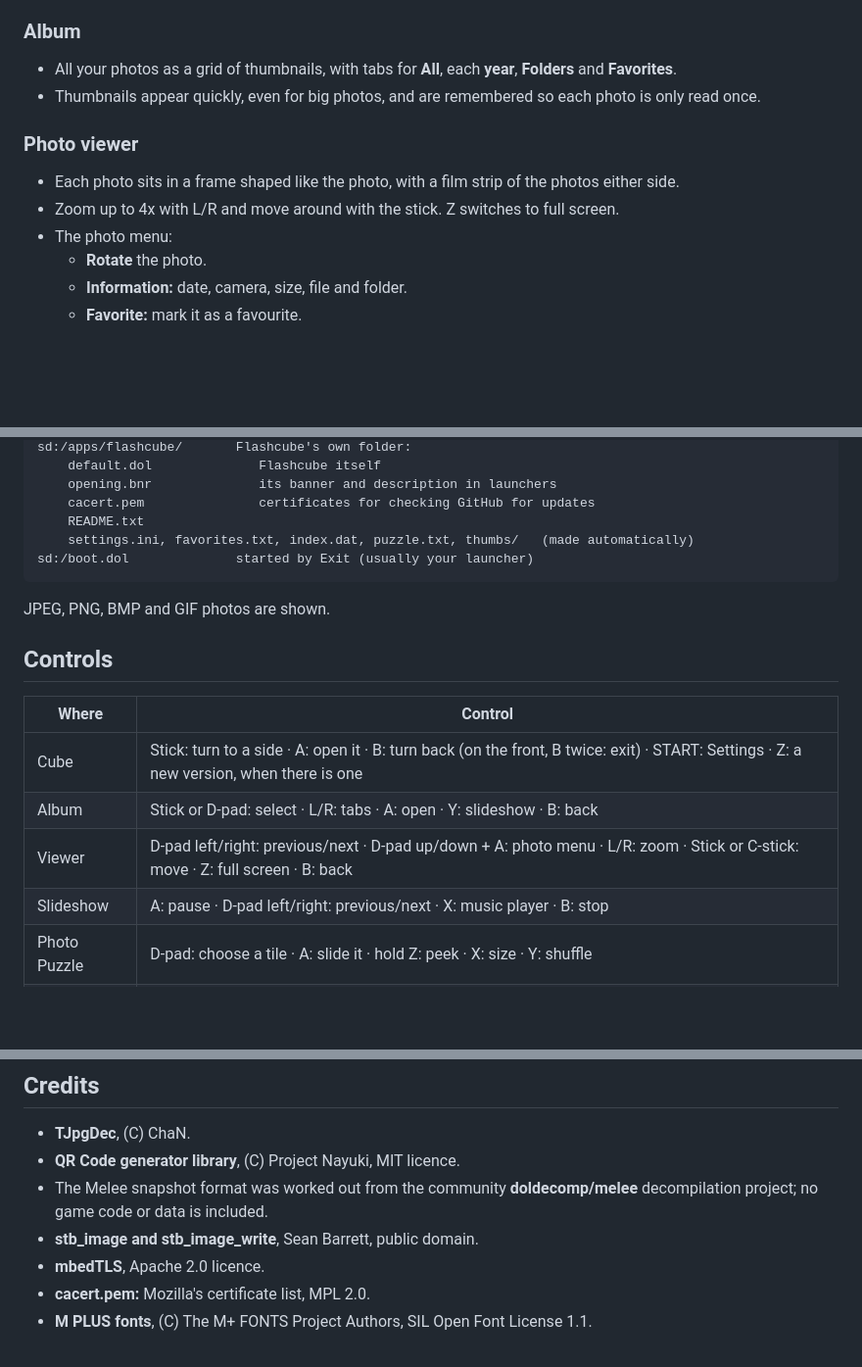
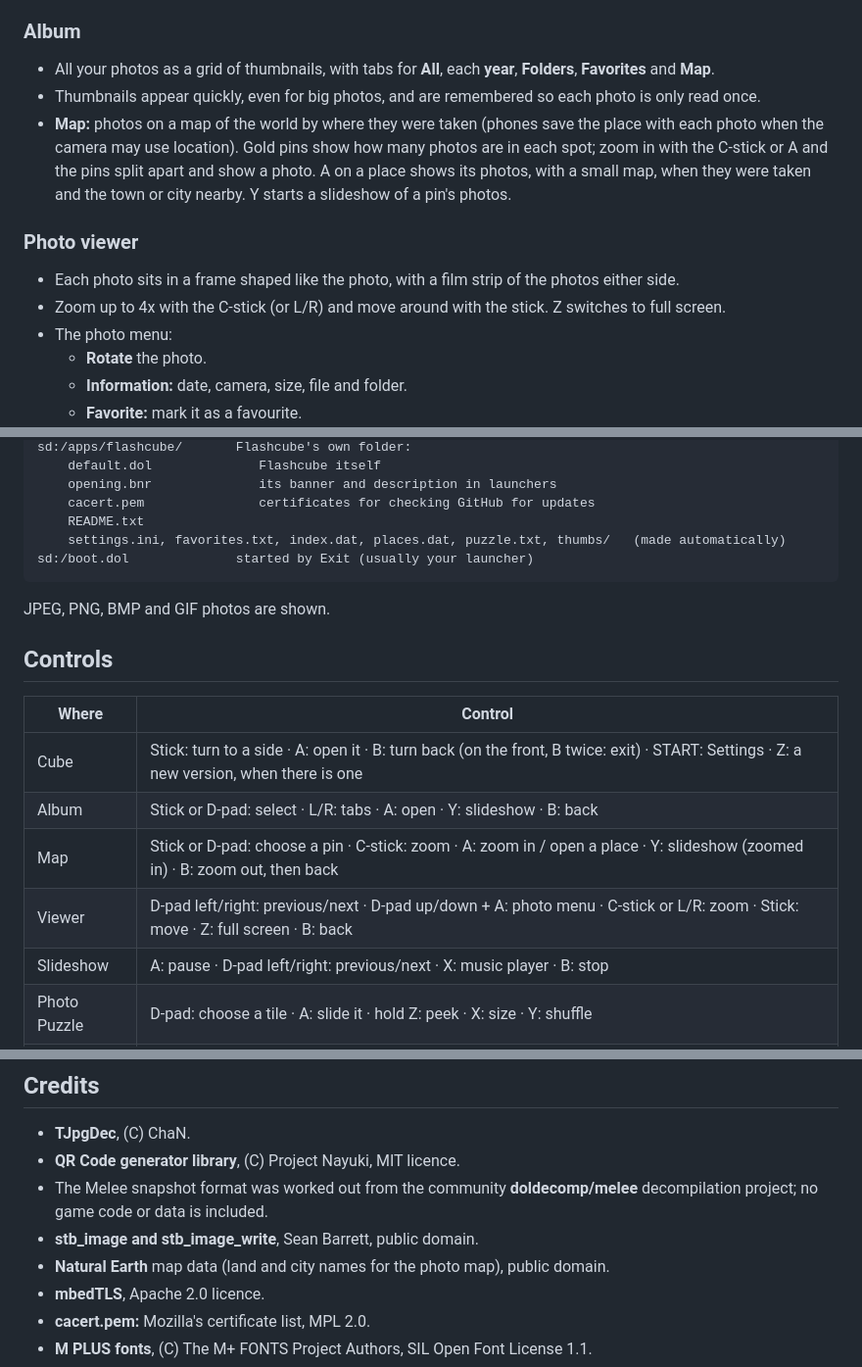
Before and after one commit to Arial-Bold/Flashcube, a Markdown page: README.md, 3 parts joined by grey strips. Shown at 98% size. GitHub-like rendering; blank space fills up the shorter version.

````diff
--- a/README.md
+++ b/README.md
@@ -12,12 +12,13 @@ Flashcube is homebrew. Download the latest `flashcube` zip from [Releases](https
 - Original menu sounds, and Flashcube's own slow, airy background music. Both are made by the GameCube as it runs.
 
 ### Album
-- All your photos as a grid of thumbnails, with tabs for **All**, each **year**, **Folders** and **Favorites**.
+- All your photos as a grid of thumbnails, with tabs for **All**, each **year**, **Folders**, **Favorites** and **Map**.
 - Thumbnails appear quickly, even for big photos, and are remembered so each photo is only read once.
+- **Map:** photos on a map of the world by where they were taken (phones save the place with each photo when the camera may use location). Gold pins show how many photos are in each spot; zoom in with the C-stick or A and the pins split apart and show a photo. A on a place shows its photos, with a small map, when they were taken and the town or city nearby. Y starts a slideshow of a pin's photos.
 
 ### Photo viewer
 - Each photo sits in a frame shaped like the photo, with a film strip of the photos either side.
-- Zoom up to 4x with L/R and move around with the stick. Z switches to full screen.
+- Zoom up to 4x with the C-stick (or L/R) and move around with the stick. Z switches to full screen.
 - The photo menu:
   - **Rotate** the photo.
   - **Information:** date, camera, size, file and folder.
@@ -96,7 +97,7 @@ sd:/apps/flashcube/       Flashcube's own folder:
     opening.bnr              its banner and description in launchers
     cacert.pem               certificates for checking GitHub for updates
     README.txt
-    settings.ini, favorites.txt, index.dat, puzzle.txt, thumbs/   (made automatically)
+    settings.ini, favorites.txt, index.dat, places.dat, puzzle.txt, thumbs/   (made automatically)
 sd:/boot.dol              started by Exit (usually your launcher)
 ```
 
@@ -108,7 +109,8 @@ JPEG, PNG, BMP and GIF photos are shown.
 |---|---|
 | Cube | Stick: turn to a side · A: open it · B: turn back (on the front, B twice: exit) · START: Settings · Z: a new version, when there is one |
 | Album | Stick or D-pad: select · L/R: tabs · A: open · Y: slideshow · B: back |
-| Viewer | D-pad left/right: previous/next · D-pad up/down + A: photo menu · L/R: zoom · Stick or C-stick: move · Z: full screen · B: back |
+| Map | Stick or D-pad: choose a pin · C-stick: zoom · A: zoom in / open a place · Y: slideshow (zoomed in) · B: zoom out, then back |
+| Viewer | D-pad left/right: previous/next · D-pad up/down + A: photo menu · C-stick or L/R: zoom · Stick: move · Z: full screen · B: back |
 | Slideshow | A: pause · D-pad left/right: previous/next · X: music player · B: stop |
 | Photo Puzzle | D-pad: choose a tile · A: slide it · hold Z: peek · X: size · Y: shuffle |
 | Doodle | Stick: move · hold A: draw · X: colour · Y: brush · L: undo · R twice: clear · START: save |
@@ -150,6 +152,7 @@ The memory card is only read; nothing on it is changed. Snapshots already on the
 - **QR Code generator library**, (C) Project Nayuki, MIT licence.
 - The Melee snapshot format was worked out from the community **doldecomp/melee** decompilation project; no game code or data is included.
 - **stb_image and stb_image_write**, Sean Barrett, public domain.
+- **Natural Earth** map data (land and city names for the photo map), public domain.
 - **mbedTLS**, Apache 2.0 licence.
 - **cacert.pem:** Mozilla's certificate list, MPL 2.0.
 - **M PLUS fonts**, (C) The M+ FONTS Project Authors, SIL Open Font License 1.1.
````
